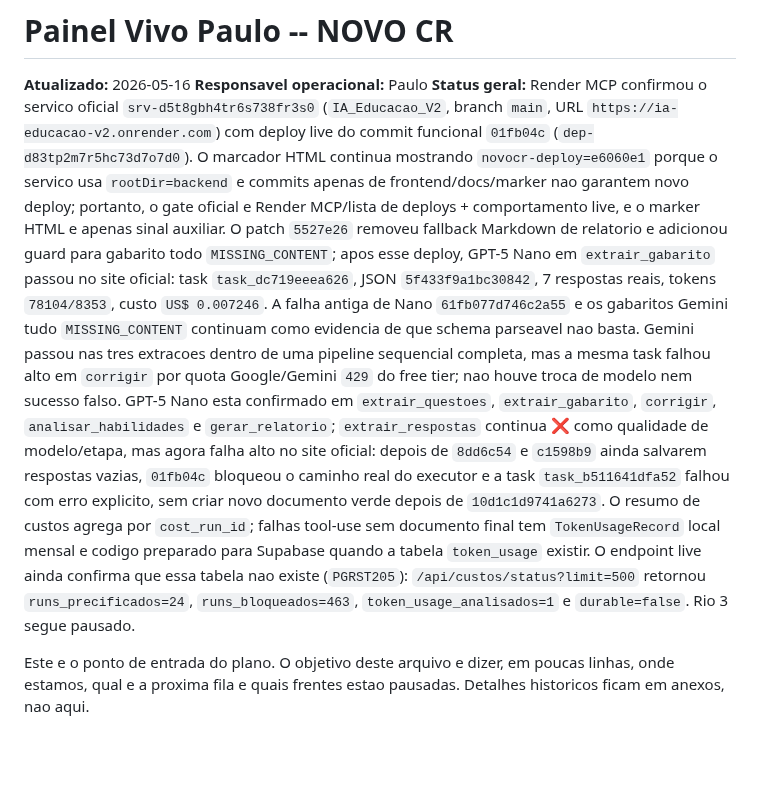
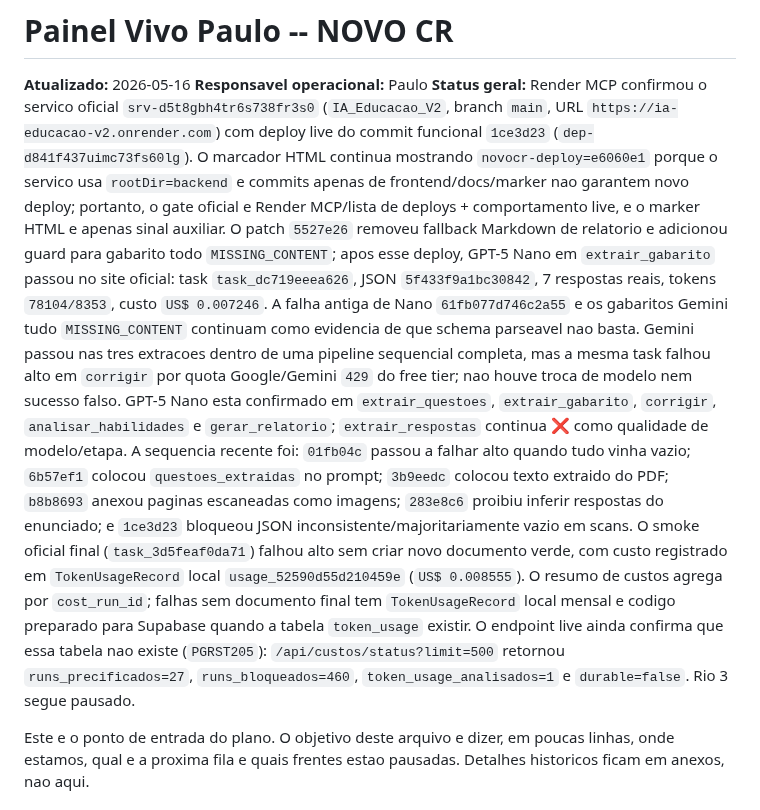
Before and after one commit to OttoBoop/IA_Educacao_V2, a Markdown page: docs/plano_pipeline/09_progresso_longo_prazo.md, the part around one of its changes. Rendered like a GitHub page; blank space fills up the shorter version.

```diff
--- a/docs/plano_pipeline/09_progresso_longo_prazo.md
+++ b/docs/plano_pipeline/09_progresso_longo_prazo.md
@@ -5,7 +5,7 @@
 **Status geral:** Render MCP confirmou o servico oficial
 `srv-d5t8gbh4tr6s738fr3s0` (`IA_Educacao_V2`, branch `main`, URL
 `https://ia-educacao-v2.onrender.com`) com deploy live do commit funcional
-`01fb04c` (`dep-d83tp2m7r5hc73d7o7d0`). O marcador HTML continua mostrando
+`1ce3d23` (`dep-d841f437uimc73fs60lg`). O marcador HTML continua mostrando
 `novocr-deploy=e6060e1` porque o servico usa `rootDir=backend` e commits apenas
 de frontend/docs/marker nao garantem novo deploy; portanto, o gate oficial e
 Render MCP/lista de deploys + comportamento live, e o marker HTML e apenas
@@ -20,16 +20,19 @@ completa, mas a mesma task falhou alto em `corrigir` por quota Google/Gemini
 `429` do free tier; nao houve troca de modelo nem sucesso falso. GPT-5 Nano
 esta confirmado em `extrair_questoes`, `extrair_gabarito`, `corrigir`,
 `analisar_habilidades` e `gerar_relatorio`; `extrair_respostas` continua ❌
-como qualidade de modelo/etapa, mas agora falha alto no site oficial: depois de
-`8dd6c54` e `c1598b9` ainda salvarem respostas vazias, `01fb04c` bloqueou o
-caminho real do executor e a task `task_b511641dfa52` falhou com erro explicito,
-sem criar novo documento verde depois de `10d1c1d9741a6273`. O resumo de custos
-agrega por `cost_run_id`; falhas tool-use sem documento final tem
-`TokenUsageRecord` local mensal e codigo preparado para Supabase quando a tabela
-`token_usage` existir. O endpoint live ainda confirma que essa tabela nao existe
-(`PGRST205`): `/api/custos/status?limit=500` retornou `runs_precificados=24`,
-`runs_bloqueados=463`, `token_usage_analisados=1` e `durable=false`. Rio 3 segue
-pausado.
+como qualidade de modelo/etapa. A sequencia recente foi: `01fb04c` passou a
+falhar alto quando tudo vinha vazio; `6b57ef1` colocou `questoes_extraidas` no
+prompt; `3b9eedc` colocou texto extraido do PDF; `b8b8693` anexou paginas
+escaneadas como imagens; `283e8c6` proibiu inferir respostas do enunciado; e
+`1ce3d23` bloqueou JSON inconsistente/majoritariamente vazio em scans. O smoke
+oficial final (`task_3d5feaf0da71`) falhou alto sem criar novo documento verde,
+com custo registrado em `TokenUsageRecord` local `usage_52590d55d210459e`
+(`US$ 0.008555`). O resumo de custos agrega por `cost_run_id`; falhas sem
+documento final tem `TokenUsageRecord` local mensal e codigo preparado para
+Supabase quando a tabela `token_usage` existir. O endpoint live ainda confirma
+que essa tabela nao existe (`PGRST205`): `/api/custos/status?limit=500` retornou
+`runs_precificados=27`, `runs_bloqueados=460`, `token_usage_analisados=1` e
+`durable=false`. Rio 3 segue pausado.
 
 Este e o ponto de entrada do plano. O objetivo deste arquivo e dizer, em poucas
 linhas, onde estamos, qual e a proxima fila e quais frentes estao pausadas.
```
Also changed, not shown: other parts of docs/plano_pipeline/09_progresso_longo_prazo.md (+48 -6 lines), docs/plano_pipeline/12_matriz_provider_fase.md (+44 -18 lines), docs/plano_pipeline/14_auditoria_mestre_pipeline_custos_providers.md (+30 -29 lines).
